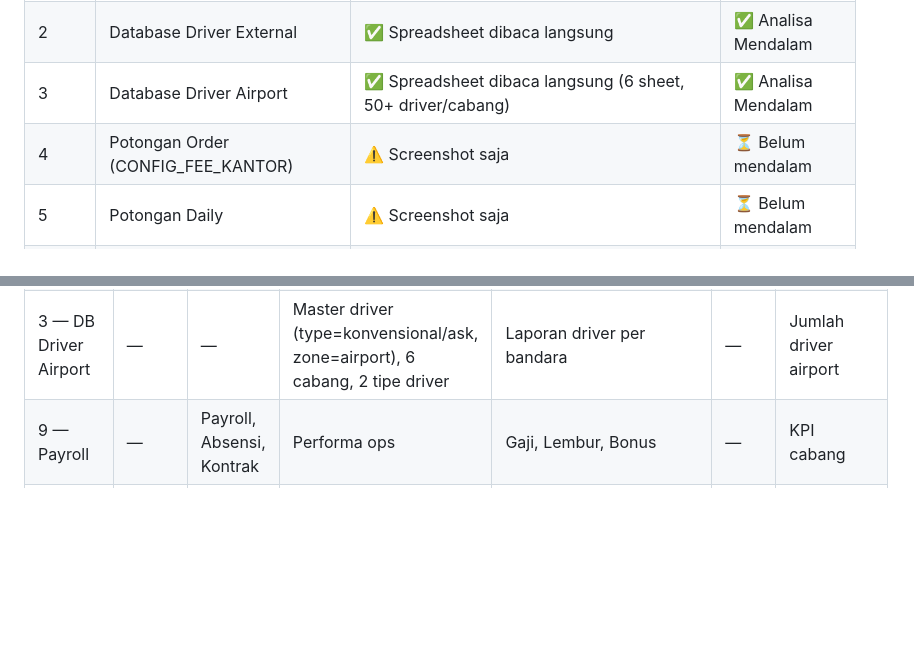
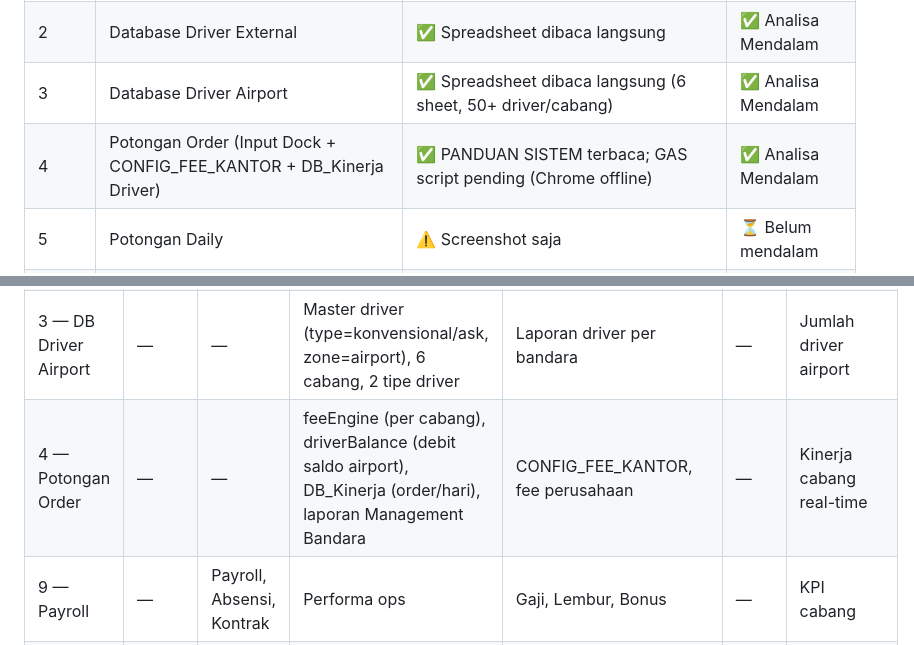
Before and after one commit to menala-Tech/rifim-os, a Markdown page: docs/STATUS.md, 2 parts joined by grey strips. Rendered like a GitHub page; blank space fills up the shorter version.

Commit message:
docs(raos): Batch 4 Potongan Order — analisa mendalam selesai
- Input Dock 1/2/3: admin paste data log order dari web AIST
- CONFIG_FEE_KANTOR: fee logic berbeda per cabang
  - Batam: berbasis WAKTU (jam/shift) + offline 12%
  - Pekanbaru: kode INCLUDE/NON INCLUDE/DIBAWAH 70RB + tarif non-include
  - Jambi: threshold 70rb (70up/70down) + surcharge P/C + offline 12%
  - Manado: FLAT + offline 12%
  - Balikpapan: FLAT (tidak ada variabel)
- DB_Driver di sheet ini = rekap kinerja (order/hari) → laporan Bandara
- Engines: feeEngine + driverBalanceEngine + orderInputEngine
- 2 PWA monitoring sudah production

```diff
--- a/docs/STATUS.md
+++ b/docs/STATUS.md
@@ -34,7 +34,7 @@ Tunggu batch berikutnya — JANGAN mulai coding sebelum semua batch selesai
 | 1 | Isi Saldo + Absensi + Target Staff | ✅ Semua (Main, Matching, MonitoringSaldo, Absensi, DBDriverSync, LaporanCabang, Reliability) | ✅ Analisa Mendalam |
 | 2 | Database Driver External | ✅ Spreadsheet dibaca langsung | ✅ Analisa Mendalam |
 | 3 | Database Driver Airport | ✅ Spreadsheet dibaca langsung (6 sheet, 50+ driver/cabang) | ✅ Analisa Mendalam |
-| 4 | Potongan Order (CONFIG_FEE_KANTOR) | ⚠️ Screenshot saja | ⏳ Belum mendalam |
+| 4 | Potongan Order (Input Dock + CONFIG_FEE_KANTOR + DB_Kinerja Driver) | ✅ PANDUAN SISTEM terbaca; GAS script pending (Chrome offline) | ✅ Analisa Mendalam |
 | 5 | Potongan Daily | ⚠️ Screenshot saja | ⏳ Belum mendalam |
 | 6 | Iuran Rifim Batam | ⚠️ Screenshot saja | ⏳ Belum mendalam |
 | 7 | RADMS (Airport Queue System) | ⚠️ Nama file saja | ⏳ Belum mendalam |
@@ -50,6 +50,7 @@ Tunggu batch berikutnya — JANGAN mulai coding sebelum semua batch selesai
 | 1 — Isi Saldo | — | Absensi, KPI | Monitoring saldo, SLA alert | Nominal per cabang | — | Target staff |
 | 2 — DB Driver External | — | — | Master driver (type=external, zone=non_airport), CRUD admin, lookup ID Maxim | Laporan driver per cabang | — | Jumlah driver aktif |
 | 3 — DB Driver Airport | — | — | Master driver (type=konvensional/ask, zone=airport), 6 cabang, 2 tipe driver | Laporan driver per bandara | — | Jumlah driver airport |
+| 4 — Potongan Order | — | — | feeEngine (per cabang), driverBalance (debit saldo airport), DB_Kinerja (order/hari), laporan Management Bandara | CONFIG_FEE_KANTOR, fee perusahaan | — | Kinerja cabang real-time |
 | 9 — Payroll | — | Payroll, Absensi, Kontrak | Performa ops | Gaji, Lembur, Bonus | — | KPI cabang |
 | 11 — Finance | — | — | — | Pemasukan/Pengeluaran, PDF, rekap | — | Revenue, margin |
 
```
